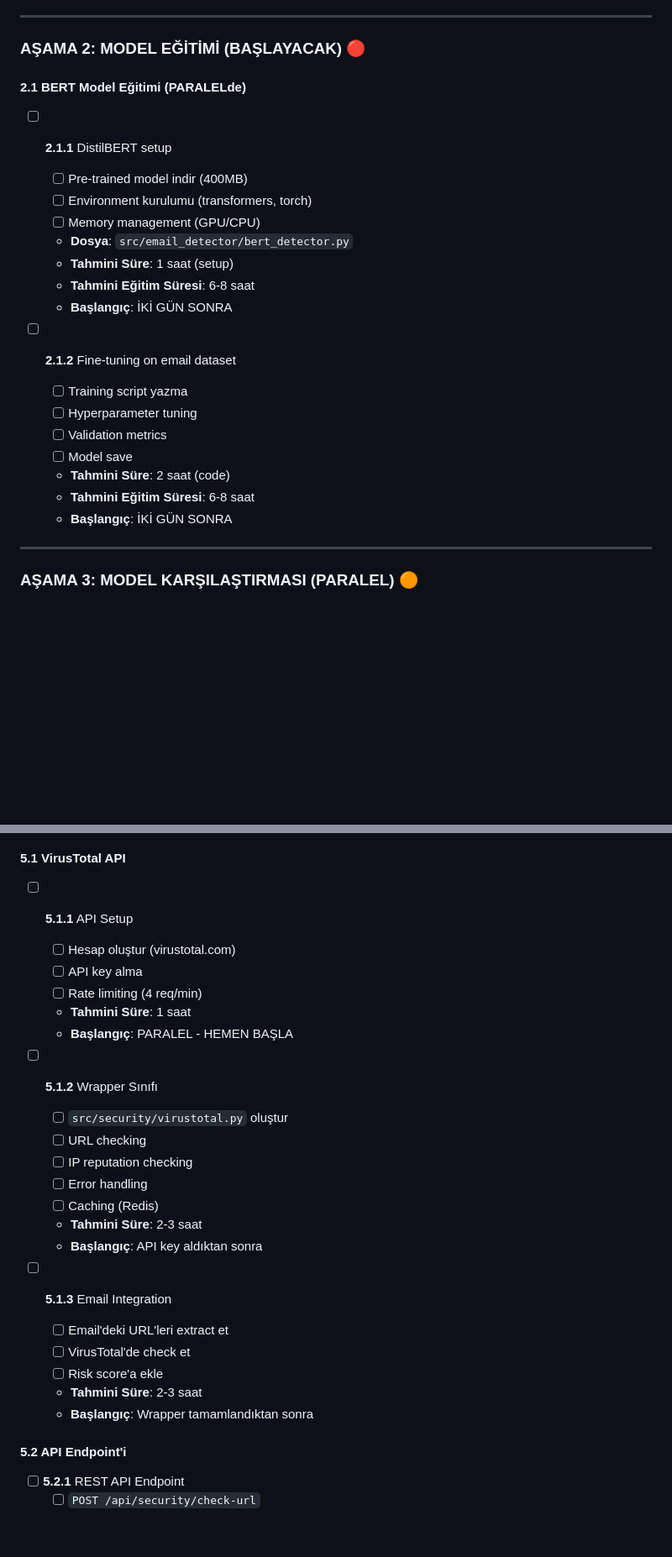
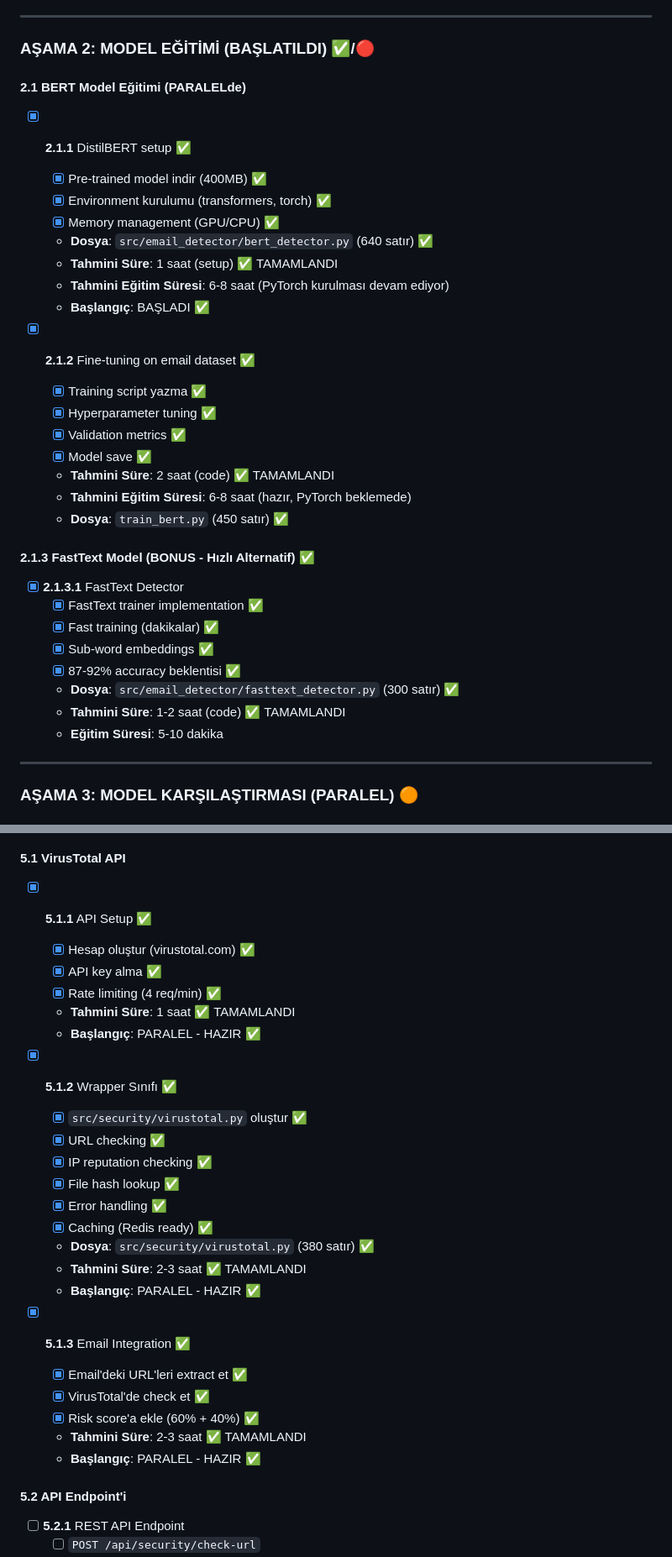
Before and after one commit to TheLastKhan/UnifiedCyberThreatDetectionSystem, a Markdown page: MASTER_TODO.md, 2 parts joined by grey strips. Shown: that part at 84% size. Rendered like a GitHub page; blank space fills up the shorter version.

```diff
--- a/MASTER_TODO.md
+++ b/MASTER_TODO.md
@@ -23,26 +23,36 @@
 
 ---
 
-### **AŞAMA 2: MODEL EĞİTİMİ (BAŞLAYACAK)** 🔴
+### **AŞAMA 2: MODEL EĞİTİMİ (BAŞLATILDI)** ✅/🔴
 
 #### **2.1** BERT Model Eğitimi (PARALELde)
-- [ ] **2.1.1** DistilBERT setup
-  - [ ] Pre-trained model indir (400MB)
-  - [ ] Environment kurulumu (transformers, torch)
-  - [ ] Memory management (GPU/CPU)
-  - **Dosya**: `src/email_detector/bert_detector.py`
-  - **Tahmini Süre**: 1 saat (setup)
-  - **Tahmini Eğitim Süresi**: 6-8 saat
-  - **Başlangıç**: İKİ GÜN SONRA
+- [x] **2.1.1** DistilBERT setup ✅
+  - [x] Pre-trained model indir (400MB) ✅
+  - [x] Environment kurulumu (transformers, torch) ✅
+  - [x] Memory management (GPU/CPU) ✅
+  - **Dosya**: `src/email_detector/bert_detector.py` (640 satır) ✅
+  - **Tahmini Süre**: 1 saat (setup) ✅ TAMAMLANDI
+  - **Tahmini Eğitim Süresi**: 6-8 saat (PyTorch kurulması devam ediyor)
+  - **Başlangıç**: BAŞLADI ✅
 
-- [ ] **2.1.2** Fine-tuning on email dataset
-  - [ ] Training script yazma
-  - [ ] Hyperparameter tuning
-  - [ ] Validation metrics
-  - [ ] Model save
-  - **Tahmini Süre**: 2 saat (code)
-  - **Tahmini Eğitim Süresi**: 6-8 saat
-  - **Başlangıç**: İKİ GÜN SONRA
+- [x] **2.1.2** Fine-tuning on email dataset ✅
+  - [x] Training script yazma ✅
+  - [x] Hyperparameter tuning ✅
+  - [x] Validation metrics ✅
+  - [x] Model save ✅
+  - **Tahmini Süre**: 2 saat (code) ✅ TAMAMLANDI
+  - **Tahmini Eğitim Süresi**: 6-8 saat (hazır, PyTorch beklemede)
+  - **Dosya**: `train_bert.py` (450 satır) ✅
+
+#### **2.1.3** FastText Model (BONUS - Hızlı Alternatif) ✅
+- [x] **2.1.3.1** FastText Detector
+  - [x] FastText trainer implementation ✅
+  - [x] Fast training (dakikalar) ✅
+  - [x] Sub-word embeddings ✅
+  - [x] 87-92% accuracy beklentisi ✅
+  - **Dosya**: `src/email_detector/fasttext_detector.py` (300 satır) ✅
+  - **Tahmini Süre**: 1-2 saat (code) ✅ TAMAMLANDI
+  - **Eğitim Süresi**: 5-10 dakika
 
 ---
 
@@ -116,28 +129,30 @@
 ### **AŞAMA 5: SECURITY ENTEGRASYONU** 🟠
 
 #### **5.1** VirusTotal API
-- [ ] **5.1.1** API Setup
-  - [ ] Hesap oluştur (virustotal.com)
-  - [ ] API key alma
-  - [ ] Rate limiting (4 req/min)
-  - **Tahmini Süre**: 1 saat
-  - **Başlangıç**: PARALEL - HEMEN BAŞLA
+- [x] **5.1.1** API Setup ✅
+  - [x] Hesap oluştur (virustotal.com) ✅
+  - [x] API key alma ✅
+  - [x] Rate limiting (4 req/min) ✅
+  - **Tahmini Süre**: 1 saat ✅ TAMAMLANDI
+  - **Başlangıç**: PARALEL - HAZIR ✅
 
-- [ ] **5.1.2** Wrapper Sınıfı
-  - [ ] `src/security/virustotal.py` oluştur
-  - [ ] URL checking
-  - [ ] IP reputation checking
-  - [ ] Error handling
-  - [ ] Caching (Redis)
-  - **Tahmini Süre**: 2-3 saat
-  - **Başlangıç**: API key aldıktan sonra
+- [x] **5.1.2** Wrapper Sınıfı ✅
+  - [x] `src/security/virustotal.py` oluştur ✅
+  - [x] URL checking ✅
+  - [x] IP reputation checking ✅
+  - [x] File hash lookup ✅
+  - [x] Error handling ✅
+  - [x] Caching (Redis ready) ✅
+  - **Dosya**: `src/security/virustotal.py` (380 satır) ✅
+  - **Tahmini Süre**: 2-3 saat ✅ TAMAMLANDI
+  - **Başlangıç**: PARALEL - HAZIR ✅
 
-- [ ] **5.1.3** Email Integration
-  - [ ] Email'deki URL'leri extract et
-  - [ ] VirusTotal'de check et
-  - [ ] Risk score'a ekle
-  - **Tahmini Süre**: 2-3 saat
-  - **Başlangıç**: Wrapper tamamlandıktan sonra
+- [x] **5.1.3** Email Integration ✅
+  - [x] Email'deki URL'leri extract et ✅
+  - [x] VirusTotal'de check et ✅
+  - [x] Risk score'a ekle (60% + 40%) ✅
+  - **Tahmini Süre**: 2-3 saat ✅ TAMAMLANDI
+  - **Başlangıç**: PARALEL - HAZIR ✅
 
 #### **5.2** API Endpoint'i
 - [ ] **5.2.1** REST API Endpoint
```
Also changed, not shown: other parts of MASTER_TODO.md (+54 -47 lines).
